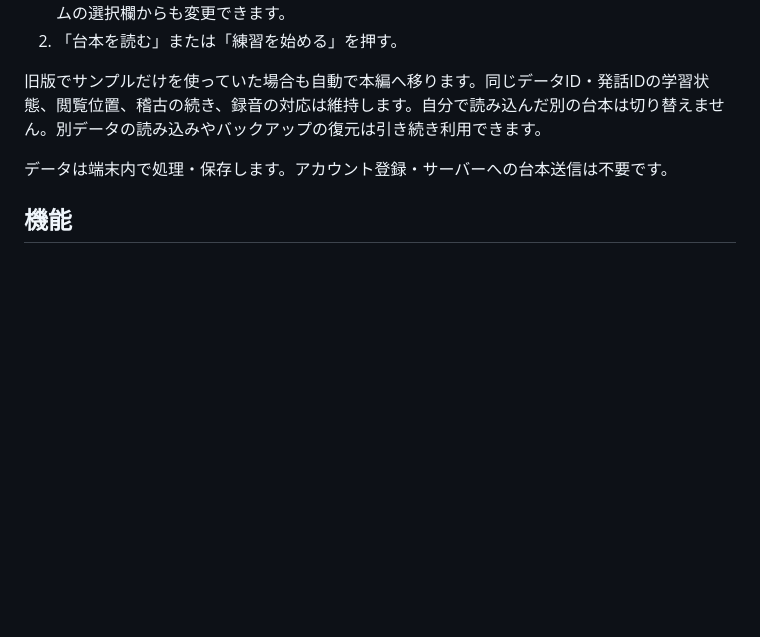
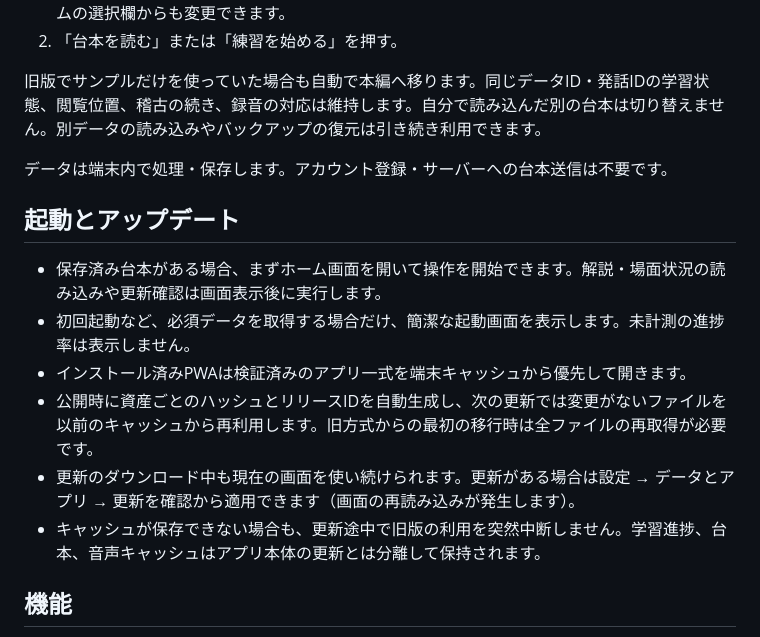
Before and after one commit to totoro0419/mousetraptrainer, a Markdown page: README.md, the part around the change. GitHub-like rendering; blank space fills up the shorter version.

```diff
--- a/README.md
+++ b/README.md
@@ -14,6 +14,15 @@ The Mousetrapの提供済みデータ（1,164発話・3場面・日本語訳・
 旧版でサンプルだけを使っていた場合も自動で本編へ移ります。同じデータID・発話IDの学習状態、閲覧位置、稽古の続き、録音の対応は維持します。自分で読み込んだ別の台本は切り替えません。別データの読み込みやバックアップの復元は引き続き利用できます。
 
 データは端末内で処理・保存します。アカウント登録・サーバーへの台本送信は不要です。
+
+## 起動とアップデート
+
+- 保存済み台本がある場合、まずホーム画面を開いて操作を開始できます。解説・場面状況の読み込みや更新確認は画面表示後に実行します。
+- 初回起動など、必須データを取得する場合だけ、簡潔な起動画面を表示します。未計測の進捗率は表示しません。
+- インストール済みPWAは検証済みのアプリ一式を端末キャッシュから優先して開きます。
+- 公開時に資産ごとのハッシュとリリースIDを自動生成し、次の更新では変更がないファイルを以前のキャッシュから再利用します。旧方式からの最初の移行時は全ファイルの再取得が必要です。
+- 更新のダウンロード中も現在の画面を使い続けられます。更新がある場合は設定 → データとアプリ → 更新を確認から適用できます（画面の再読み込みが発生します）。
+- キャッシュが保存できない場合も、更新途中で旧版の利用を突然中断しません。学習進捗、台本、音声キャッシュはアプリ本体の更新とは分離して保持されます。
 
 ## 機能
 
```
Also changed, not shown: docs/architecture.md (+12 -1 lines).
